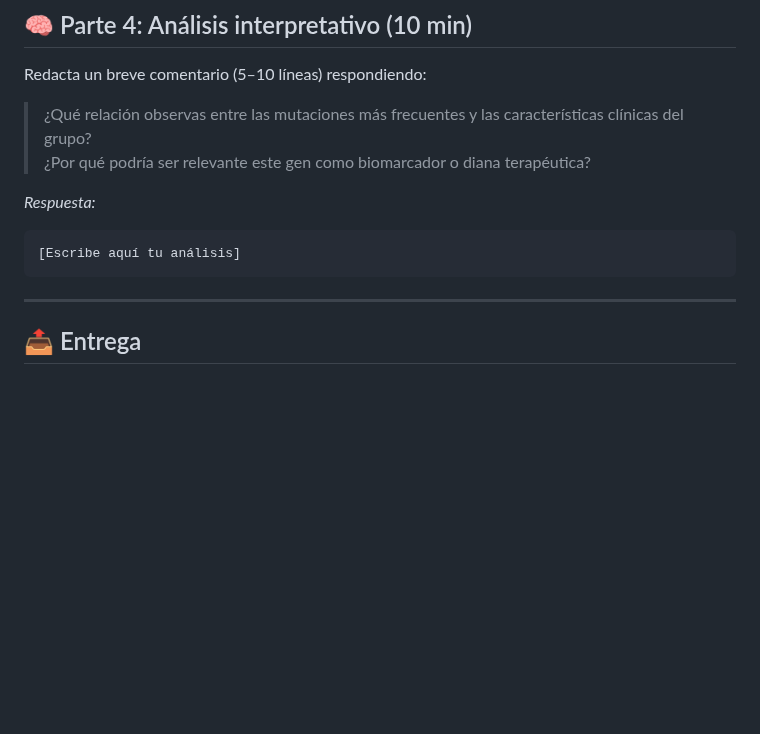
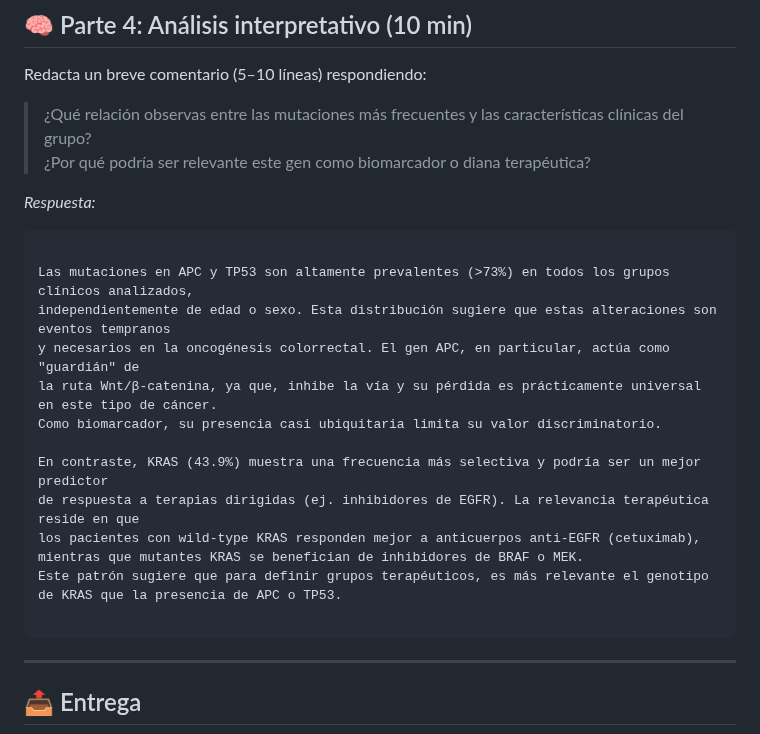
Before and after one commit to camilocabrera7/Tareas_BioinfRepro2025_CDCG, a Markdown page: Tarea_3.2/Ejercicios_tarea_3.2.md, the part around the change. Rendered like a GitHub page; blank space fills up the shorter version.

````diff
--- a/Tarea_3.2/Ejercicios_tarea_3.2.md
+++ b/Tarea_3.2/Ejercicios_tarea_3.2.md
@@ -112,7 +112,19 @@ Redacta un breve comentario (5–10 líneas) respondiendo:
 _Respuesta:_
 
 ```
-[Escribe aquí tu análisis]
+
+Las mutaciones en APC y TP53 son altamente prevalentes (>73%) en todos los grupos clínicos analizados,
+independientemente de edad o sexo. Esta distribución sugiere que estas alteraciones son eventos tempranos
+y necesarios en la oncogénesis colorrectal. El gen APC, en particular, actúa como "guardián" de
+la ruta Wnt/β-catenina, ya que, inhibe la vía y su pérdida es prácticamente universal en este tipo de cáncer.
+Como biomarcador, su presencia casi ubiquitaria limita su valor discriminatorio.
+
+En contraste, KRAS (43.9%) muestra una frecuencia más selectiva y podría ser un mejor predictor
+de respuesta a terapias dirigidas (ej. inhibidores de EGFR). La relevancia terapéutica reside en que
+los pacientes con wild-type KRAS responden mejor a anticuerpos anti-EGFR (cetuximab),
+mientras que mutantes KRAS se benefician de inhibidores de BRAF o MEK.
+Este patrón sugiere que para definir grupos terapéuticos, es más relevante el genotipo de KRAS que la presencia de APC o TP53.
+
 ```
 
 ---
````
